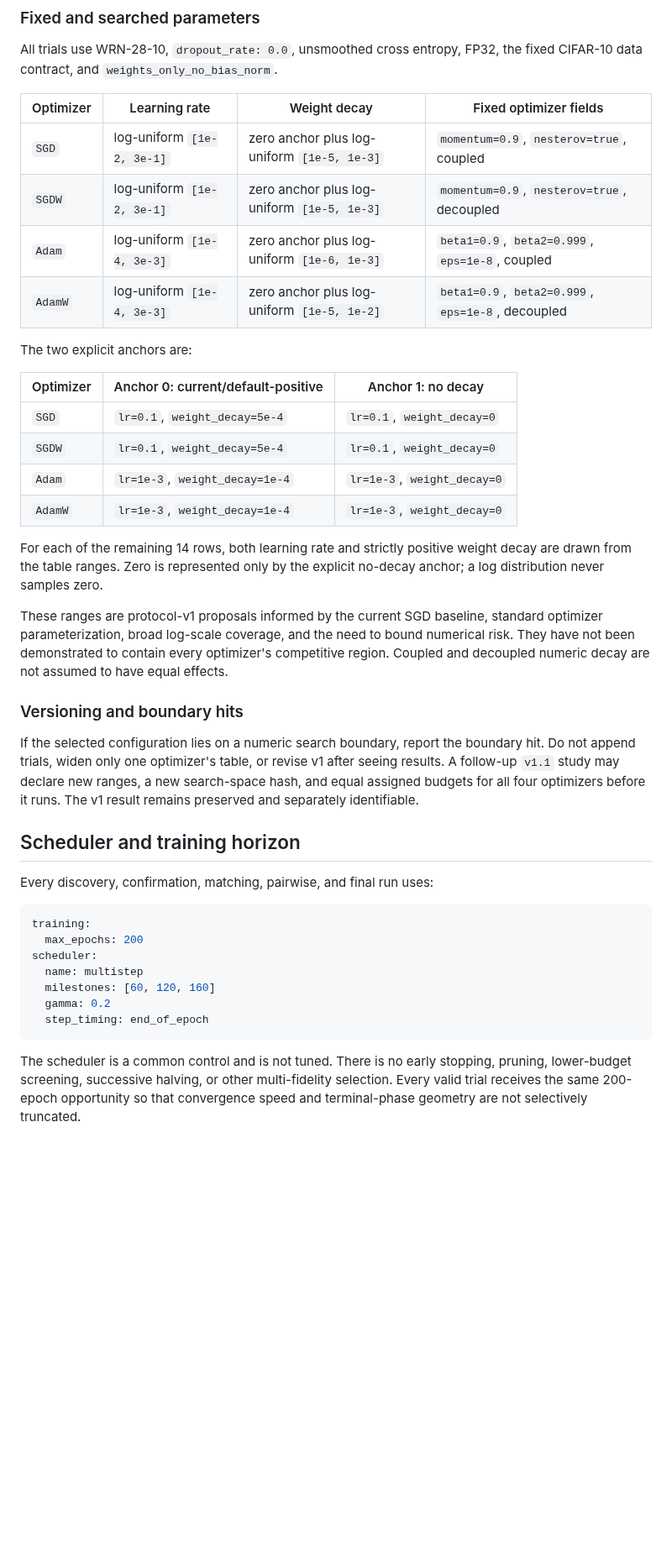
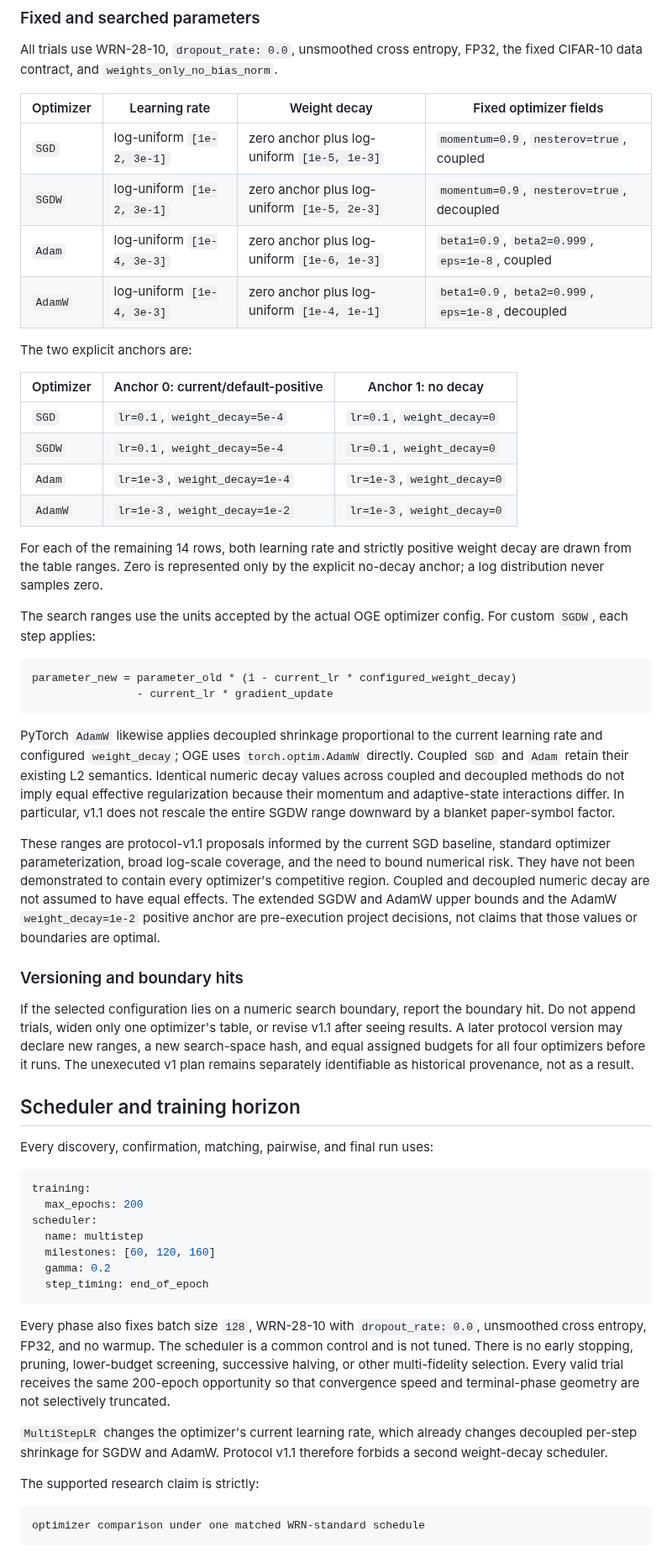
Before and after one commit to contra333/2026-_0707, a Markdown page: docs/reference_cards/07_optimizer_comparison_hpo_protocol.md, the part around one of its changes. Shown at 84% size. Rendered like a GitHub page; blank space fills up the shorter version.

Commit message:
docs: amend optimizer HPO protocol to v1.1

````diff
--- a/docs/reference_cards/07_optimizer_comparison_hpo_protocol.md
+++ b/docs/reference_cards/07_optimizer_comparison_hpo_protocol.md
@@ -257,9 +272,9 @@ the fixed CIFAR-10 data contract, and `weights_only_no_bias_norm`.
 | Optimizer | Learning rate | Weight decay | Fixed optimizer fields |
 | --- | --- | --- | --- |
 | `SGD` | log-uniform `[1e-2, 3e-1]` | zero anchor plus log-uniform `[1e-5, 1e-3]` | `momentum=0.9`, `nesterov=true`, coupled |
-| `SGDW` | log-uniform `[1e-2, 3e-1]` | zero anchor plus log-uniform `[1e-5, 1e-3]` | `momentum=0.9`, `nesterov=true`, decoupled |
+| `SGDW` | log-uniform `[1e-2, 3e-1]` | zero anchor plus log-uniform `[1e-5, 2e-3]` | `momentum=0.9`, `nesterov=true`, decoupled |
 | `Adam` | log-uniform `[1e-4, 3e-3]` | zero anchor plus log-uniform `[1e-6, 1e-3]` | `beta1=0.9`, `beta2=0.999`, `eps=1e-8`, coupled |
-| `AdamW` | log-uniform `[1e-4, 3e-3]` | zero anchor plus log-uniform `[1e-5, 1e-2]` | `beta1=0.9`, `beta2=0.999`, `eps=1e-8`, decoupled |
+| `AdamW` | log-uniform `[1e-4, 3e-3]` | zero anchor plus log-uniform `[1e-4, 1e-1]` | `beta1=0.9`, `beta2=0.999`, `eps=1e-8`, decoupled |
 
 The two explicit anchors are:
 
@@ -268,25 +283,44 @@ The two explicit anchors are:
 | `SGD` | `lr=0.1`, `weight_decay=5e-4` | `lr=0.1`, `weight_decay=0` |
 | `SGDW` | `lr=0.1`, `weight_decay=5e-4` | `lr=0.1`, `weight_decay=0` |
 | `Adam` | `lr=1e-3`, `weight_decay=1e-4` | `lr=1e-3`, `weight_decay=0` |
-| `AdamW` | `lr=1e-3`, `weight_decay=1e-4` | `lr=1e-3`, `weight_decay=0` |
+| `AdamW` | `lr=1e-3`, `weight_decay=1e-2` | `lr=1e-3`, `weight_decay=0` |
 
 For each of the remaining 14 rows, both learning rate and strictly positive
 weight decay are drawn from the table ranges. Zero is represented only by the
 explicit no-decay anchor; a log distribution never samples zero.
 
-These ranges are protocol-v1 proposals informed by the current SGD baseline,
+The search ranges use the units accepted by the actual OGE optimizer config.
+For custom `SGDW`, each step applies:
+
+```text
+parameter_new = parameter_old * (1 - current_lr * configured_weight_decay)
+                - current_lr * gradient_update
+```
+
+PyTorch `AdamW` likewise applies decoupled shrinkage proportional to the current
+learning rate and configured `weight_decay`; OGE uses `torch.optim.AdamW`
+directly. Coupled `SGD` and `Adam` retain their existing L2 semantics. Identical
+numeric decay values across coupled and decoupled methods do not imply equal
+effective regularization because their momentum and adaptive-state interactions
+differ. In particular, v1.1 does not rescale the entire SGDW range downward by
+a blanket paper-symbol factor.
+
+These ranges are protocol-v1.1 proposals informed by the current SGD baseline,
 standard optimizer parameterization, broad log-scale coverage, and the need to
 bound numerical risk. They have not been demonstrated to contain every
 optimizer's competitive region. Coupled and decoupled numeric decay are not
-assumed to have equal effects.
+assumed to have equal effects. The extended SGDW and AdamW upper bounds and the
+AdamW `weight_decay=1e-2` positive anchor are pre-execution project decisions,
+not claims that those values or boundaries are optimal.
 
 ### Versioning and boundary hits
 
 If the selected configuration lies on a numeric search boundary, report the
 boundary hit. Do not append trials, widen only one optimizer's table, or revise
-v1 after seeing results. A follow-up `v1.1` study may declare new ranges, a new
-search-space hash, and equal assigned budgets for all four optimizers before it
-runs. The v1 result remains preserved and separately identifiable.
+v1.1 after seeing results. A later protocol version may declare new ranges, a
+new search-space hash, and equal assigned budgets for all four optimizers before
+it runs. The unexecuted v1 plan remains separately identifiable as historical
+provenance, not as a result.
 
 ## Scheduler and training horizon
 
@@ -302,7 +336,20 @@ scheduler:
   step_timing: end_of_epoch
 ```
 
-The scheduler is a common control and is not tuned. There is no early stopping,
-pruning, lower-budget screening, successive halving, or other multi-fidelity
-selection. Every valid trial receives the same 200-epoch opportunity so that
-convergence speed and terminal-phase geometry are not selectively truncated.
+Every phase also fixes batch size `128`, WRN-28-10 with `dropout_rate: 0.0`,
+unsmoothed cross entropy, FP32, and no warmup. The scheduler is a common control
+and is not tuned. There is no early stopping, pruning, lower-budget screening,
+successive halving, or other multi-fidelity selection. Every valid trial
+receives the same 200-epoch opportunity so that convergence speed and
+terminal-phase geometry are not selectively truncated.
+
+`MultiStepLR` changes the optimizer's current learning rate, which already
+changes decoupled per-step shrinkage for SGDW and AdamW. Protocol v1.1 therefore
+forbids a second weight-decay scheduler.
+
+The supported research claim is strictly:
+
+```text
+optimizer comparison under one matched WRN-standard schedule
+```
+
````
Also changed, not shown: other parts of docs/reference_cards/07_optimizer_comparison_hpo_protocol.md (+59 -30 lines).
